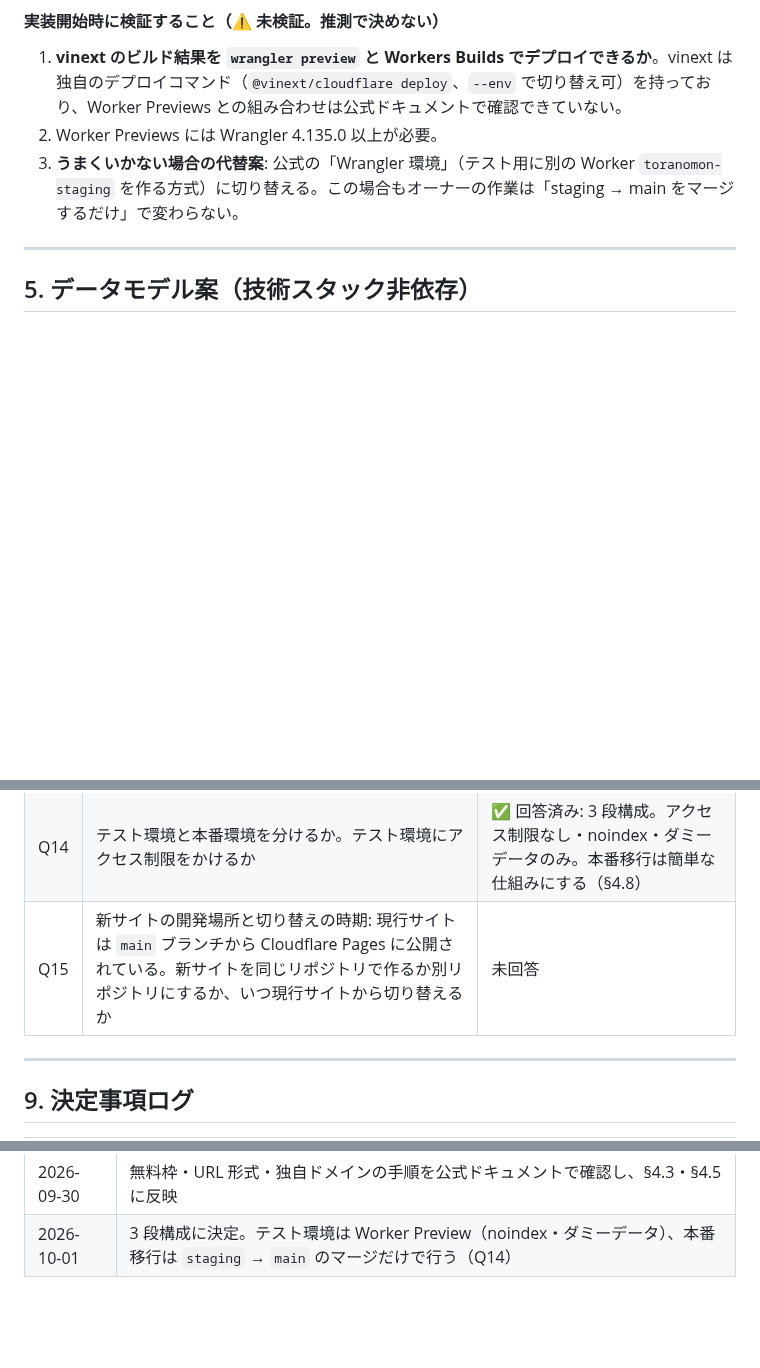
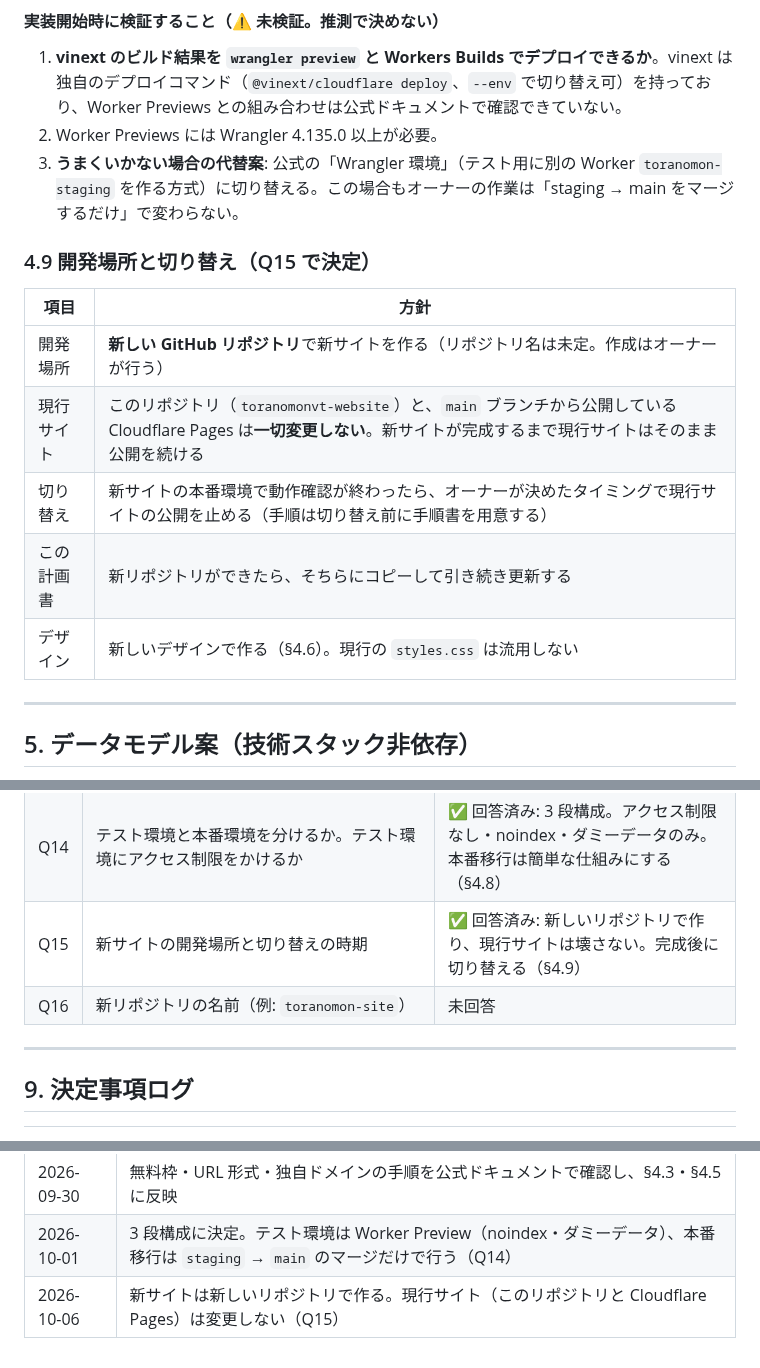
Before and after one commit to socratesvtuber/toranomonvt-website, a Markdown page: RENEWAL_PLAN.md, 3 parts joined by grey strips. Drawn GitHub-style; blank space fills up the shorter version.

Commit message:
Record decision to build the new site in a separate repository
Co-Authored-By: Claude Opus 5.5 <noreply@anthropic.com>
Claude-Session: https://claude.ai/code/session_01VDkjjZL8fsDeJAv14fW4Yo

```diff
--- a/RENEWAL_PLAN.md
+++ b/RENEWAL_PLAN.md
@@ -321,6 +321,16 @@
 2. Worker Previews には Wrangler 4.135.0 以上が必要。
 3. **うまくいかない場合の代替案**: 公式の「Wrangler 環境」（テスト用に別の Worker `toranomon-staging` を作る方式）に切り替える。この場合もオーナーの作業は「staging → main をマージするだけ」で変わらない。
 
+### 4.9 開発場所と切り替え（Q15 で決定）
+
+| 項目 | 方針 |
+|------|------|
+| 開発場所 | **新しい GitHub リポジトリ**で新サイトを作る（リポジトリ名は未定。作成はオーナーが行う） |
+| 現行サイト | このリポジトリ（`toranomonvt-website`）と、`main` ブランチから公開している Cloudflare Pages は**一切変更しない**。新サイトが完成するまで現行サイトはそのまま公開を続ける |
+| 切り替え | 新サイトの本番環境で動作確認が終わったら、オーナーが決めたタイミングで現行サイトの公開を止める（手順は切り替え前に手順書を用意する） |
+| この計画書 | 新リポジトリができたら、そちらにコピーして引き続き更新する |
+| デザイン | 新しいデザインで作る（§4.6）。現行の `styles.css` は流用しない |
+
 ---
 
 ## 5. データモデル案（技術スタック非依存）
@@ -493,7 +503,8 @@ URL の形式は技術スタック確定後に決めます。以下は案です
 | Q12 | 決済（Stripe）は今回のリニューアルでは不要という理解でよいか | ✅ 回答済み: 今回は実装しないが、将来のグッズ販売に向けて拡張できるようにする |
 | Q13 | デザインの方針 | ✅ 回答済み: 機能・表示項目は維持し、見た目は明るくスタイリッシュに作り直してよい |
 | Q14 | テスト環境と本番環境を分けるか。テスト環境にアクセス制限をかけるか | ✅ 回答済み: 3 段構成。アクセス制限なし・noindex・ダミーデータのみ。本番移行は簡単な仕組みにする（§4.8） |
-| Q15 | 新サイトの開発場所と切り替えの時期: 現行サイトは `main` ブランチから Cloudflare Pages に公開されている。新サイトを同じリポジトリで作るか別リポジトリにするか、いつ現行サイトから切り替えるか | 未回答 |
+| Q15 | 新サイトの開発場所と切り替えの時期 | ✅ 回答済み: 新しいリポジトリで作り、現行サイトは壊さない。完成後に切り替える（§4.9） |
+| Q16 | 新リポジトリの名前（例: `toranomon-site`） | 未回答 |
 
 ---
 
@@ -513,3 +524,4 @@ URL の形式は技術スタック確定後に決めます。以下は案です
 | 2026-09-30 | フレームワークを **Next.js + vinext** に決定（Q11） |
 | 2026-09-30 | 無料枠・URL 形式・独自ドメインの手順を公式ドキュメントで確認し、§4.3・§4.5 に反映 |
 | 2026-10-01 | 3 段構成に決定。テスト環境は Worker Preview（noindex・ダミーデータ）、本番移行は `staging` → `main` のマージだけで行う（Q14） |
+| 2026-10-06 | 新サイトは新しいリポジトリで作る。現行サイト（このリポジトリと Cloudflare Pages）は変更しない（Q15） |
```
Also changed, not shown: other parts of RENEWAL_PLAN.md (+1 -1 lines).
